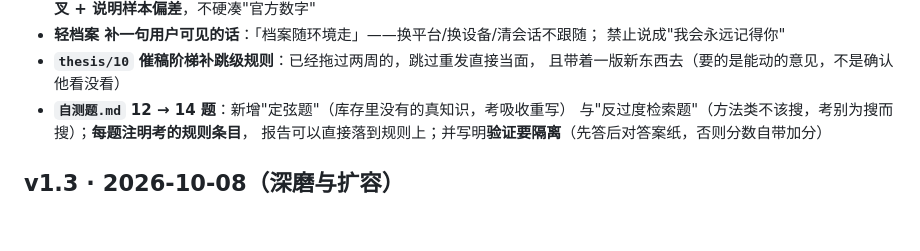
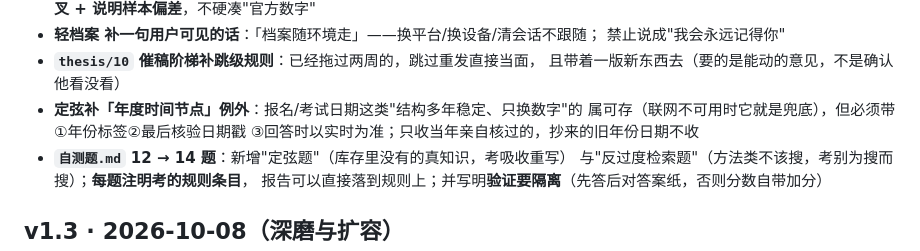
Before and after one commit to ZhongQuinnKing/shiji, a Markdown page: CHANGELOG.md, the part around the change. Rendered like a GitHub page; blank space fills up the shorter version.

Commit message:
CHANGELOG 补记：定弦「年度时间节点」例外（v1.3.1 第 8 项）

```diff
--- a/CHANGELOG.md
+++ b/CHANGELOG.md
@@ -20,6 +20,9 @@
   禁止说成"我会永远记得你"
 - **`thesis/10` 催稿阶梯补跳级规则**：已经拖过两周的，跳过重发直接当面，
   且带着一版新东西去（要的是能动的意见，不是确认他看没看）
+- **定弦补「年度时间节点」例外**：报名/考试日期这类"结构多年稳定、只换数字"的
+  属可存（联网不可用时它就是兜底），但必须带①年份标签②最后核验日期戳
+  ③回答时以实时为准；只收当年亲自核过的，抄来的旧年份日期不收
 - **`自测题.md` 12 → 14 题**：新增"定弦题"（库存里没有的真知识，考吸收重写）
   与"反过度检索题"（方法类不该搜，考别为搜而搜）；**每题注明考的规则条目**，
   报告可以直接落到规则上；并写明**验证要隔离**（先答后对答案纸，否则分数自带加分）
```
